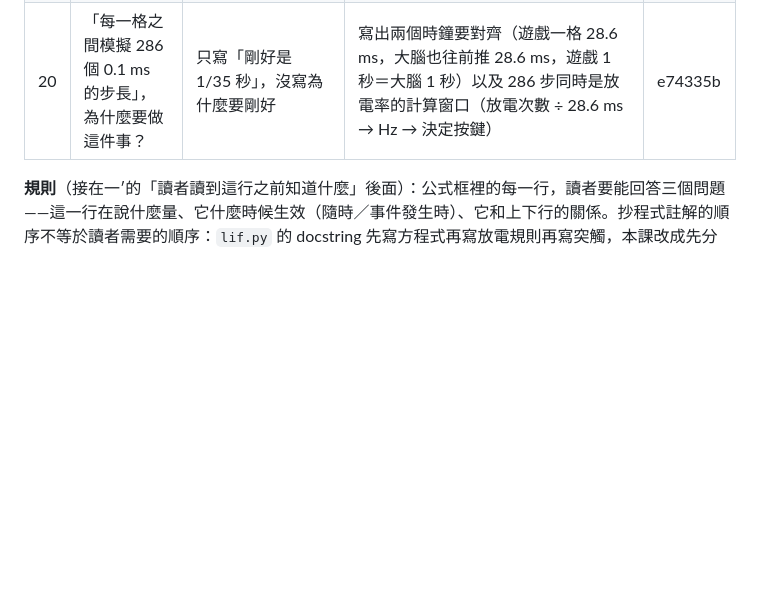
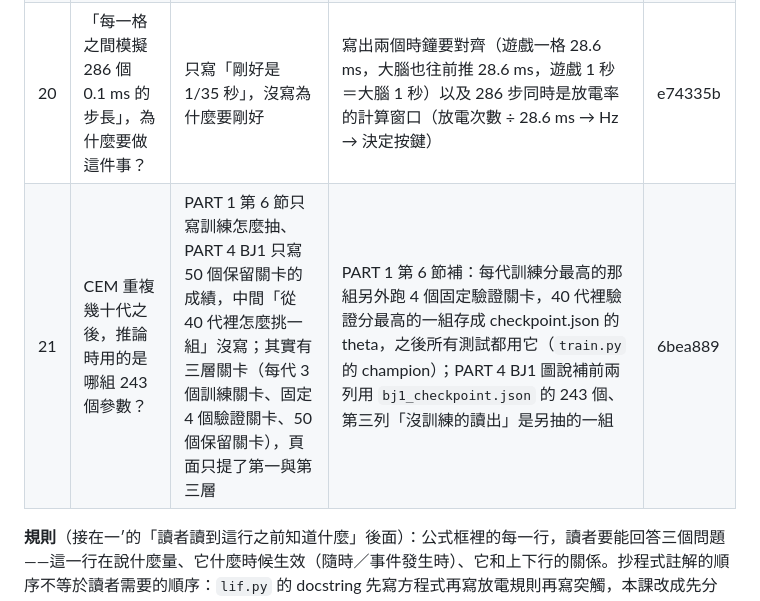
Before and after one commit to marginli/bsc-flysimu, a Markdown page: _notes/修正紀錄.md, the part around the change. Drawn GitHub-style; blank space fills up the shorter version.

Commit message:
_notes 一″ #21：CEM 推論用哪組參數
Co-Authored-By: Claude Fable 5.1 <noreply@anthropic.com>

```diff
--- a/_notes/修正紀錄.md
+++ b/_notes/修正紀錄.md
@@ -56,6 +56,7 @@ PART 2、PART 6 沒有要改的。寫法規則已存成跨專題記憶（teachin
 | 18 | 「上游每放電一次，g 加上那條連結的權重」是在說什麼？ | 「那條連結」沒說是哪兩顆之間；「權重」到表格倒數第三列才定義 | 改成「上游某顆神經元放電 1.8 ms 後，它連到的每顆下游神經元的 g 增加『這兩顆之間連結的強度』（突觸數 × 正負號 × 0.275 mV，見下表）」；白話段補「水龍頭開多大，看上游那顆跟這顆之間有幾個突觸」 | 6cd2def |
 | 19 | 左邊的方程式是什麼時候開始生效的？ | 微分方程與「收到輸入」事件寫在同一行，讀起來像先有事件、再開始衰減 | 公式框分成兩組並加標題：「隨時都在算（每 0.1 ms 一步）」放兩條微分方程；「事件（發生那一刻直接改值）」放收到輸入與放電規則，放電規則補「接下來 2.2 ms 上面兩式暫停不算」；不反應期那列補 V、g 凍住、期間輸入先累加（對照 `lif.py` 內核：`if rfc[i] <= 0` 才積分與衰減，`g[i] += buf[slot, i]` 在判斷之前） | 4314243 |
 | 20 | 「每一格之間模擬 286 個 0.1 ms 的步長」，為什麼要做這件事？ | 只寫「剛好是 1/35 秒」，沒寫為什麼要剛好 | 寫出兩個時鐘要對齊（遊戲一格 28.6 ms，大腦也往前推 28.6 ms，遊戲 1 秒＝大腦 1 秒）以及 286 步同時是放電率的計算窗口（放電次數 ÷ 28.6 ms → Hz → 決定按鍵） | e74335b |
+| 21 | CEM 重複幾十代之後，推論時用的是哪組 243 個參數？ | PART 1 第 6 節只寫訓練怎麼抽、PART 4 BJ1 只寫 50 個保留關卡的成績，中間「從 40 代裡怎麼挑一組」沒寫；其實有三層關卡（每代 3 個訓練關卡、固定 4 個驗證關卡、50 個保留關卡），頁面只提了第一與第三層 | PART 1 第 6 節補：每代訓練分最高的那組另外跑 4 個固定驗證關卡，40 代裡驗證分最高的一組存成 checkpoint.json 的 theta，之後所有測試都用它（`train.py` 的 champion）；PART 4 BJ1 圖說補前兩列用 `bj1_checkpoint.json` 的 243 個、第三列「沒訓練的讀出」是另抽的一組 | 6bea889 |
 
 **規則**（接在一′的「讀者讀到這行之前知道什麼」後面）：公式框裡的每一行，讀者要能回答三個問題——這一行在說什麼量、它什麼時候生效（隨時／事件發生時）、它和上下行的關係。抄程式註解的順序不等於讀者需要的順序：`lif.py` 的 docstring 先寫方程式再寫放電規則再寫突觸，本課改成先分「隨時在算」與「事件」兩組。
 
```
